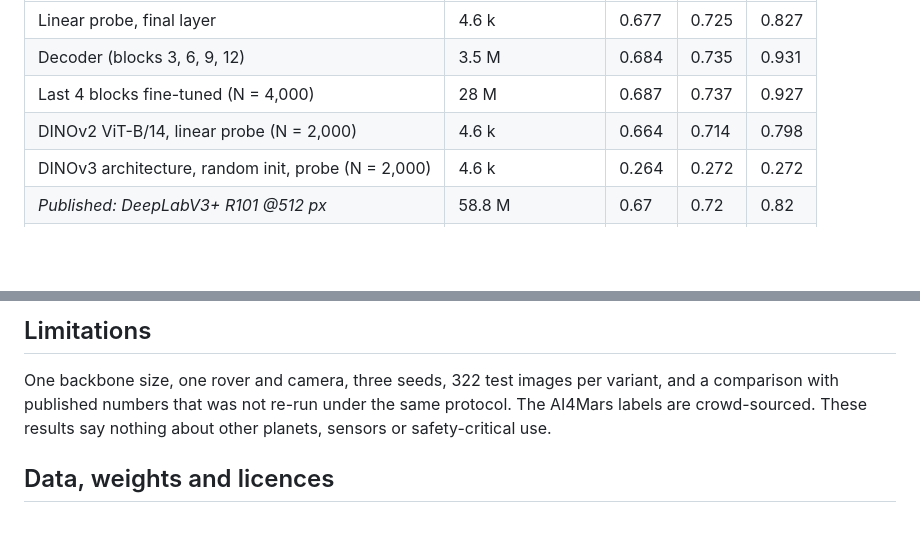
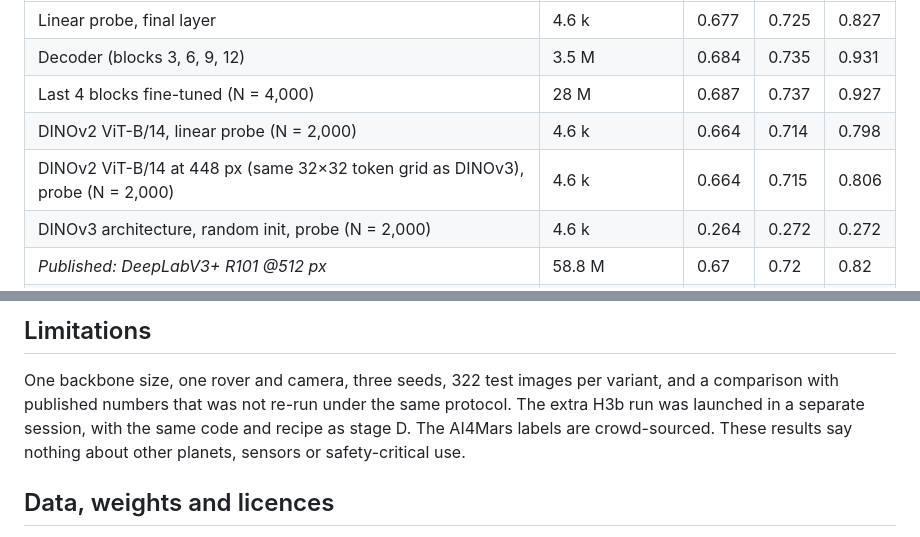
Before and after one commit to gonzaquis29/DinoV3-AI4Mars, a Markdown page: README.md, 2 parts joined by grey strips. Rendered like a GitHub page; blank space fills up the shorter version.

```diff
--- a/README.md
+++ b/README.md
@@ -20,6 +20,7 @@ M1 / M2 / M3 (labels agreed by at least 1 / 2 / 3 experts), 322 images each, rep
 | Decoder (blocks 3, 6, 9, 12) | 3.5 M | 0.684 | 0.735 | 0.931 |
 | Last 4 blocks fine-tuned (N = 4,000) | 28 M | 0.687 | 0.737 | 0.927 |
 | DINOv2 ViT-B/14, linear probe (N = 2,000) | 4.6 k | 0.664 | 0.714 | 0.798 |
+| DINOv2 ViT-B/14 at 448 px (same 32×32 token grid as DINOv3), probe (N = 2,000) | 4.6 k | 0.664 | 0.715 | 0.806 |
 | DINOv3 architecture, random init, probe (N = 2,000) | 4.6 k | 0.264 | 0.272 | 0.272 |
 | *Published: DeepLabV3+ R101 @512 px* | 58.8 M | 0.67 | 0.72 | 0.82 |
 | *Published: SegFormer-B3 @1,024 px* | 47 M | 0.69 | 0.74 | 0.93 |
@@ -113,7 +118,7 @@ Results are cached per unit of work, so an interrupted run resumes where it stop
 ## Limitations
 
 One backbone size, one rover and camera, three seeds, 322 test images per variant, and a comparison with published numbers that was not
-re-run under the same protocol. The AI4Mars labels are crowd-sourced. These results say nothing about other planets, sensors or
+re-run under the same protocol. The extra H3b run was launched in a separate session, with the same code and recipe as stage D. The AI4Mars labels are crowd-sourced. These results say nothing about other planets, sensors or
 safety-critical use.
 
 ## Data, weights and licences
```
Also changed, not shown: other parts of README.md (+9 -5 lines), results/README.md (+3 -1 lines), results/figures/fig2_backbones.png, 13 other files.
